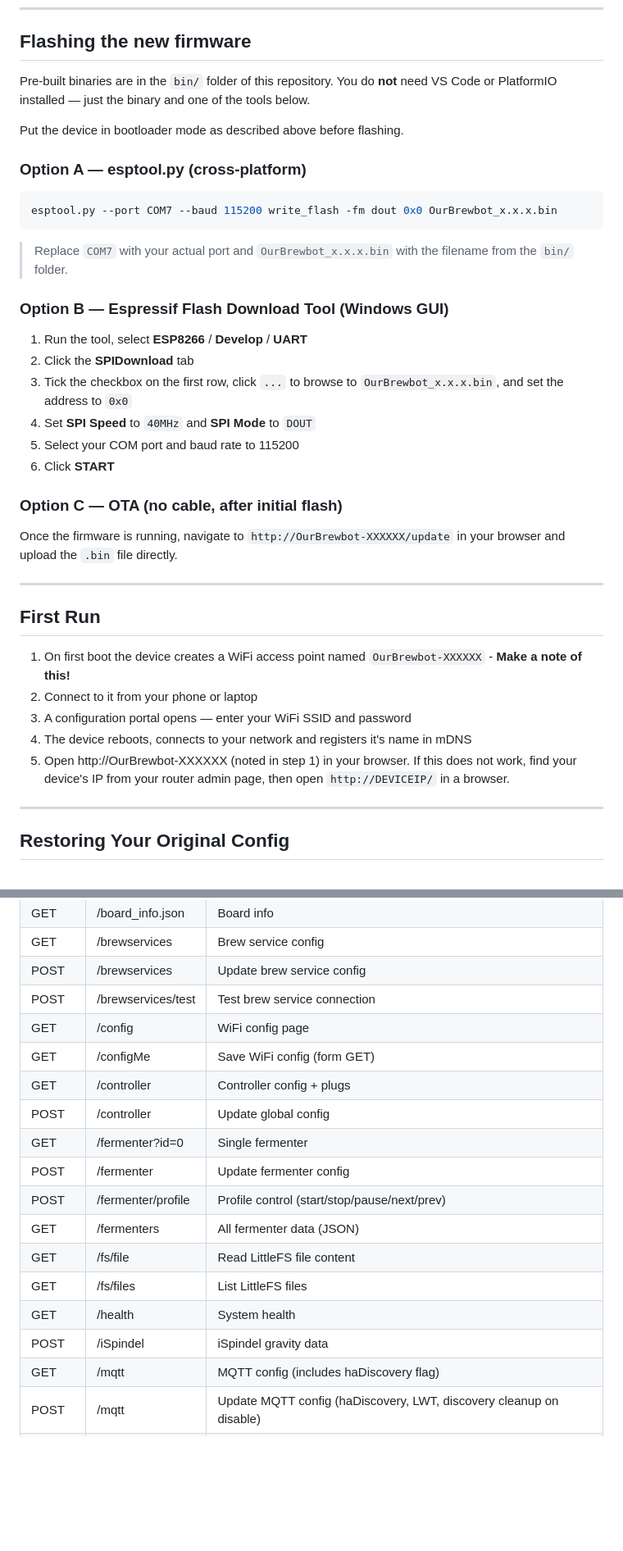
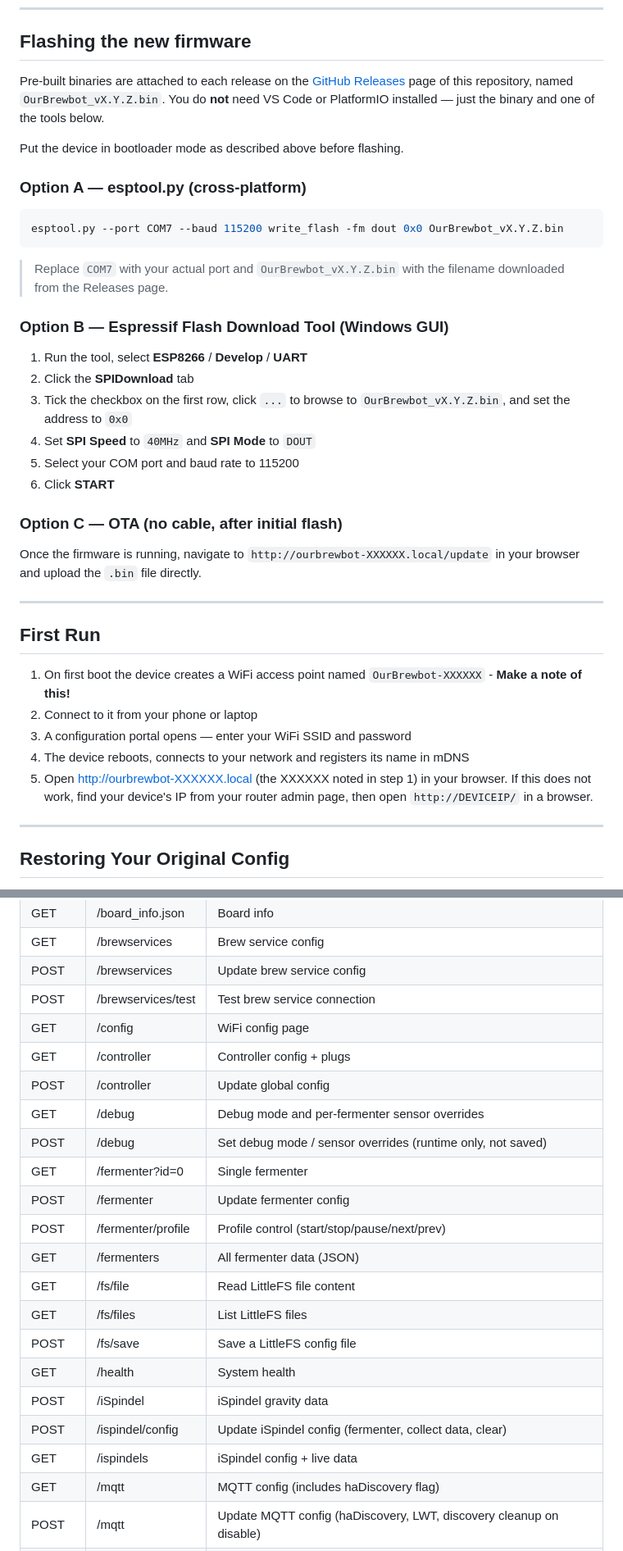
Before and after one commit to scardus/OurBrewbot, a Markdown page: README.md, 2 parts joined by grey strips. Shown at 82% size. Rendered like a GitHub page; blank space fills up the shorter version.

````diff
--- a/README.md
+++ b/README.md
@@ -126,30 +126,30 @@ Download and install the tool from the [Espressif Flash Download Tool documentat
 
 ## Flashing the new firmware
 
-Pre-built binaries are in the `bin/` folder of this repository. You do **not** need VS Code or PlatformIO installed — just the binary and one of the tools below.
+Pre-built binaries are attached to each release on the [GitHub Releases](../../releases) page of this repository, named `OurBrewbot_vX.Y.Z.bin`. You do **not** need VS Code or PlatformIO installed — just the binary and one of the tools below.
 
 Put the device in bootloader mode as described above before flashing.
 
 ### Option A — esptool.py (cross-platform)
 
 ```bash
-esptool.py --port COM7 --baud 115200 write_flash -fm dout 0x0 OurBrewbot_x.x.x.bin
+esptool.py --port COM7 --baud 115200 write_flash -fm dout 0x0 OurBrewbot_vX.Y.Z.bin
 ```
 
-> Replace `COM7` with your actual port and `OurBrewbot_x.x.x.bin` with the filename from the `bin/` folder.
+> Replace `COM7` with your actual port and `OurBrewbot_vX.Y.Z.bin` with the filename downloaded from the Releases page.
 
 ### Option B — Espressif Flash Download Tool (Windows GUI)
 
 1. Run the tool, select **ESP8266** / **Develop** / **UART**
 2. Click the **SPIDownload** tab
-3. Tick the checkbox on the first row, click `...` to browse to `OurBrewbot_x.x.x.bin`, and set the address to `0x0`
+3. Tick the checkbox on the first row, click `...` to browse to `OurBrewbot_vX.Y.Z.bin`, and set the address to `0x0`
 4. Set **SPI Speed** to `40MHz` and **SPI Mode** to `DOUT`
 5. Select your COM port and baud rate to 115200
 6. Click **START**
 
 ### Option C — OTA (no cable, after initial flash)
 
-Once the firmware is running, navigate to `http://OurBrewbot-XXXXXX/update` in your browser and upload the `.bin` file directly.
+Once the firmware is running, navigate to `http://ourbrewbot-XXXXXX.local/update` in your browser and upload the `.bin` file directly.
 
 ---
 
@@ -158,8 +158,8 @@ Once the firmware is running, navigate to `http://OurBrewbot-XXXXXX/update` in y
 1. On first boot the device creates a WiFi access point named `OurBrewbot-XXXXXX` - __Make a note of this!__
 2. Connect to it from your phone or laptop
 3. A configuration portal opens — enter your WiFi SSID and password
-4. The device reboots, connects to your network and registers it's name in mDNS
-5. Open http://OurBrewbot-XXXXXX (noted in step 1) in your browser.  If this does not work, find your device's IP from your router admin page, then open `http://DEVICEIP/` in a browser.
+4. The device reboots, connects to your network and registers its name in mDNS
+5. Open http://ourbrewbot-XXXXXX.local (the XXXXXX noted in step 1) in your browser.  If this does not work, find your device's IP from your router admin page, then open `http://DEVICEIP/` in a browser.
 
 ---
 
@@ -187,17 +187,21 @@ These should be auto-detected and used if you flash this firmware to the same de
 | POST   | /brewservices      | Update brew service config    |
 | POST   | /brewservices/test | Test brew service connection  |
 | GET    | /config            | WiFi config page              |
-| GET    | /configMe          | Save WiFi config (form GET)   |
 | GET    | /controller        | Controller config + plugs     |
 | POST   | /controller        | Update global config          |
+| GET    | /debug             | Debug mode and per-fermenter sensor overrides |
+| POST   | /debug             | Set debug mode / sensor overrides (runtime only, not saved) |
 | GET    | /fermenter?id=0    | Single fermenter              |
 | POST   | /fermenter         | Update fermenter config       |
 | POST   | /fermenter/profile | Profile control (start/stop/pause/next/prev) |
 | GET    | /fermenters        | All fermenter data (JSON)     |
 | GET    | /fs/file           | Read LittleFS file content    |
 | GET    | /fs/files          | List LittleFS files           |
+| POST   | /fs/save           | Save a LittleFS config file   |
 | GET    | /health            | System health                 |
 | POST   | /iSpindel          | iSpindel gravity data         |
+| POST   | /ispindel/config   | Update iSpindel config (fermenter, collect data, clear) |
+| GET    | /ispindels         | iSpindel config + live data   |
 | GET    | /mqtt              | MQTT config (includes haDiscovery flag) |
 | POST   | /mqtt              | Update MQTT config (haDiscovery, LWT, discovery cleanup on disable) |
 | POST   | /mqtt/discover     | Trigger HA MQTT discovery     |
````
Also changed, not shown: other parts of README.md (+21 -11 lines).
